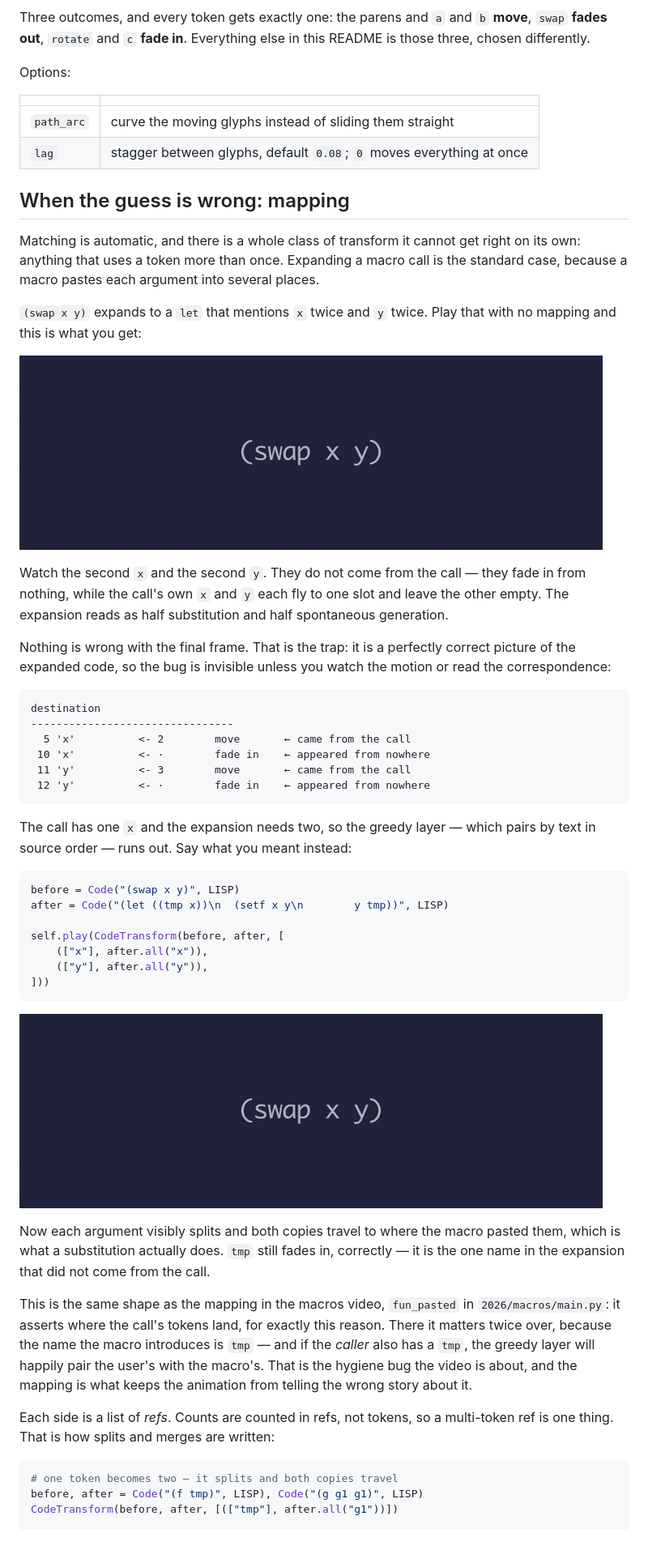
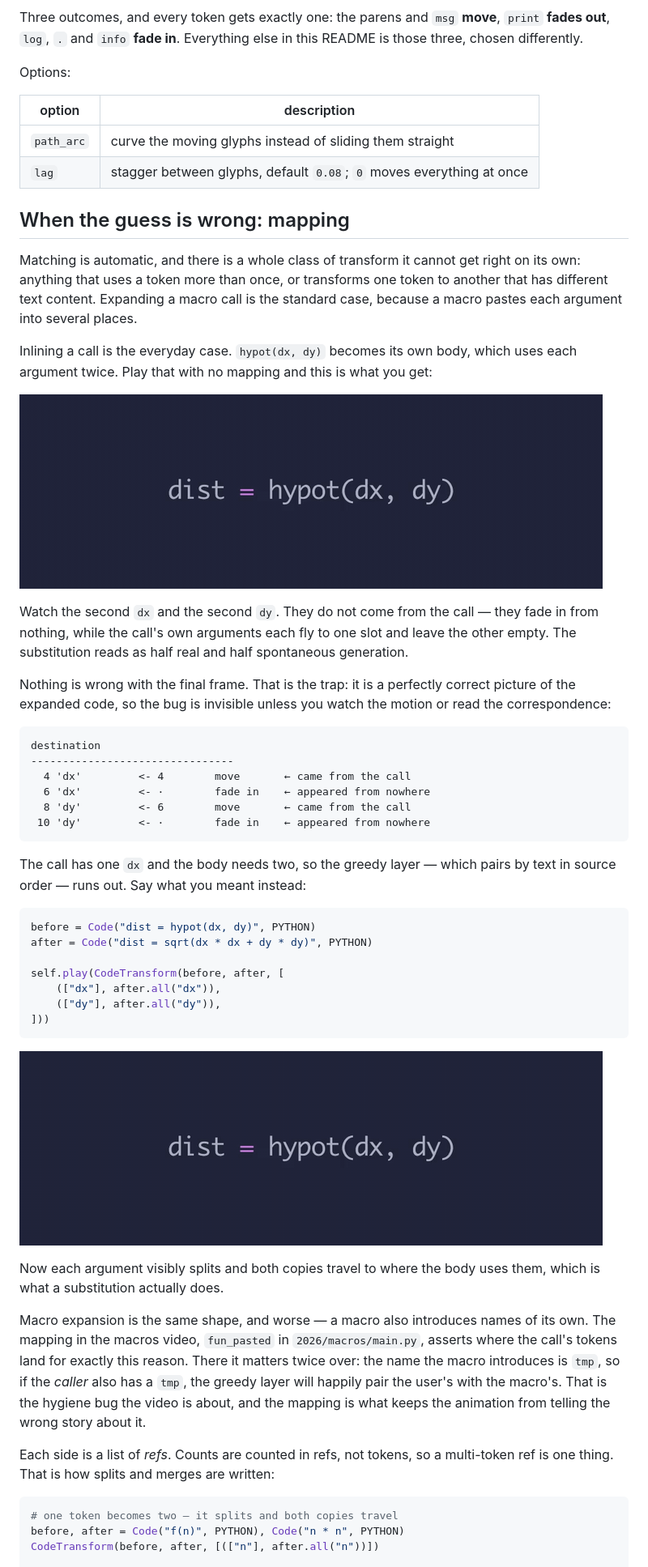
Before and after one commit to quasarbright/canim, a Markdown page: README.md, the part around one of its changes. Shown at 81% size. Drawn GitHub-style; pictures changed too: docs/mapping-wrong.gif, docs/mapping.gif; blank space fills up the shorter version.

````diff
--- a/README.md
+++ b/README.md
@@ -93,13 +107,13 @@ self.play(CodeTransform(before, after))
 
 ![](docs/basic.gif)
 
-Three outcomes, and every token gets exactly one: the parens and `a` and `b`
-**move**, `swap` **fades out**, `rotate` and `c` **fade in**. Everything else
-in this README is those three, chosen differently.
+Three outcomes, and every token gets exactly one: the parens and `msg`
+**move**, `print` **fades out**, `log`, `.` and `info` **fade in**. Everything
+else in this README is those three, chosen differently.
 
 Options:
 
-| | |
+| option | description |
 |---|---|
 | `path_arc` | curve the moving glyphs instead of sliding them straight |
 | `lag` | stagger between glyphs, default `0.08`; `0` moves everything at once |
@@ -107,18 +121,19 @@ Options:
 ## When the guess is wrong: mapping
 
 Matching is automatic, and there is a whole class of transform it cannot get
-right on its own: anything that uses a token more than once. Expanding a macro
+right on its own: anything that uses a token more than once, or transforms one token to another that has different text content. Expanding a macro
 call is the standard case, because a macro pastes each argument into several
 places.
 
-`(swap x y)` expands to a `let` that mentions `x` twice and `y` twice. Play
-that with no mapping and this is what you get:
+Inlining a call is the everyday case. `hypot(dx, dy)` becomes its own body,
+which uses each argument twice. Play that with no mapping and this is what you
+get:
 
 ![](docs/mapping-wrong.gif)
 
-Watch the second `x` and the second `y`. They do not come from the call — they
-fade in from nothing, while the call's own `x` and `y` each fly to one slot and
-leave the other empty. The expansion reads as half substitution and half
+Watch the second `dx` and the second `dy`. They do not come from the call —
+they fade in from nothing, while the call's own arguments each fly to one slot
+and leave the other empty. The substitution reads as half real and half
 spontaneous generation.
 
 Nothing is wrong with the final frame. That is the trap: it is a perfectly
@@ -128,46 +143,44 @@ the motion or read the correspondence:
 ```
 destination
 --------------------------------
-  5 'x'          <- 2        move       ← came from the call
- 10 'x'          <- ·        fade in    ← appeared from nowhere
- 11 'y'          <- 3        move       ← came from the call
- 12 'y'          <- ·        fade in    ← appeared from nowhere
+  4 'dx'         <- 4        move       ← came from the call
+  6 'dx'         <- ·        fade in    ← appeared from nowhere
+  8 'dy'         <- 6        move       ← came from the call
+ 10 'dy'         <- ·        fade in    ← appeared from nowhere
 ```
 
-The call has one `x` and the expansion needs two, so the greedy layer — which
+The call has one `dx` and the body needs two, so the greedy layer — which
 pairs by text in source order — runs out. Say what you meant instead:
 
 ```python
-before = Code("(swap x y)", LISP)
-after = Code("(let ((tmp x))\n  (setf x y\n        y tmp))", LISP)
+before = Code("dist = hypot(dx, dy)", PYTHON)
+after = Code("dist = sqrt(dx * dx + dy * dy)", PYTHON)
 
 self.play(CodeTransform(before, after, [
-    (["x"], after.all("x")),
-    (["y"], after.all("y")),
+    (["dx"], after.all("dx")),
+    (["dy"], after.all("dy")),
 ]))
 ```
 
 ![](docs/mapping.gif)
 
-Now each argument visibly splits and both copies travel to where the macro
-pasted them, which is what a substitution actually does. `tmp` still fades in,
-correctly — it is the one name in the expansion that did not come from the
-call.
+Now each argument visibly splits and both copies travel to where the body uses
+them, which is what a substitution actually does.
 
-This is the same shape as the mapping in the macros video, `fun_pasted` in
-`2026/macros/main.py`: it asserts where the call's tokens land, for exactly
-this reason. There it matters twice over, because the name the macro
-introduces is `tmp` — and if the *caller* also has a `tmp`, the greedy layer
-will happily pair the user's with the macro's. That is the hygiene bug the
-video is about, and the mapping is what keeps the animation from telling the
-wrong story about it.
+Macro expansion is the same shape, and worse — a macro also introduces names
+of its own. The mapping in the macros video, `fun_pasted` in
+`2026/macros/main.py`, asserts where the call's tokens land for exactly this
+reason. There it matters twice over: the name the macro introduces is `tmp`,
+so if the *caller* also has a `tmp`, the greedy layer will happily pair the
+user's with the macro's. That is the hygiene bug the video is about, and the
+mapping is what keeps the animation from telling the wrong story about it.
 
 Each side is a list of *refs*. Counts are counted in refs, not tokens, so a
 multi-token ref is one thing. That is how splits and merges are written:
 
 ```python
 # one token becomes two — it splits and both copies travel
-before, after = Code("(f tmp)", LISP), Code("(g g1 g1)", LISP)
-CodeTransform(before, after, [(["tmp"], after.all("g1"))])
+before, after = Code("f(n)", PYTHON), Code("n * n", PYTHON)
+CodeTransform(before, after, [(["n"], after.all("n"))])
 
 # two become one — they merge
````
Also changed, not shown: other parts of README.md (+81 -40 lines), docs/basic.gif, docs/highlighting.gif, 8 other files.
